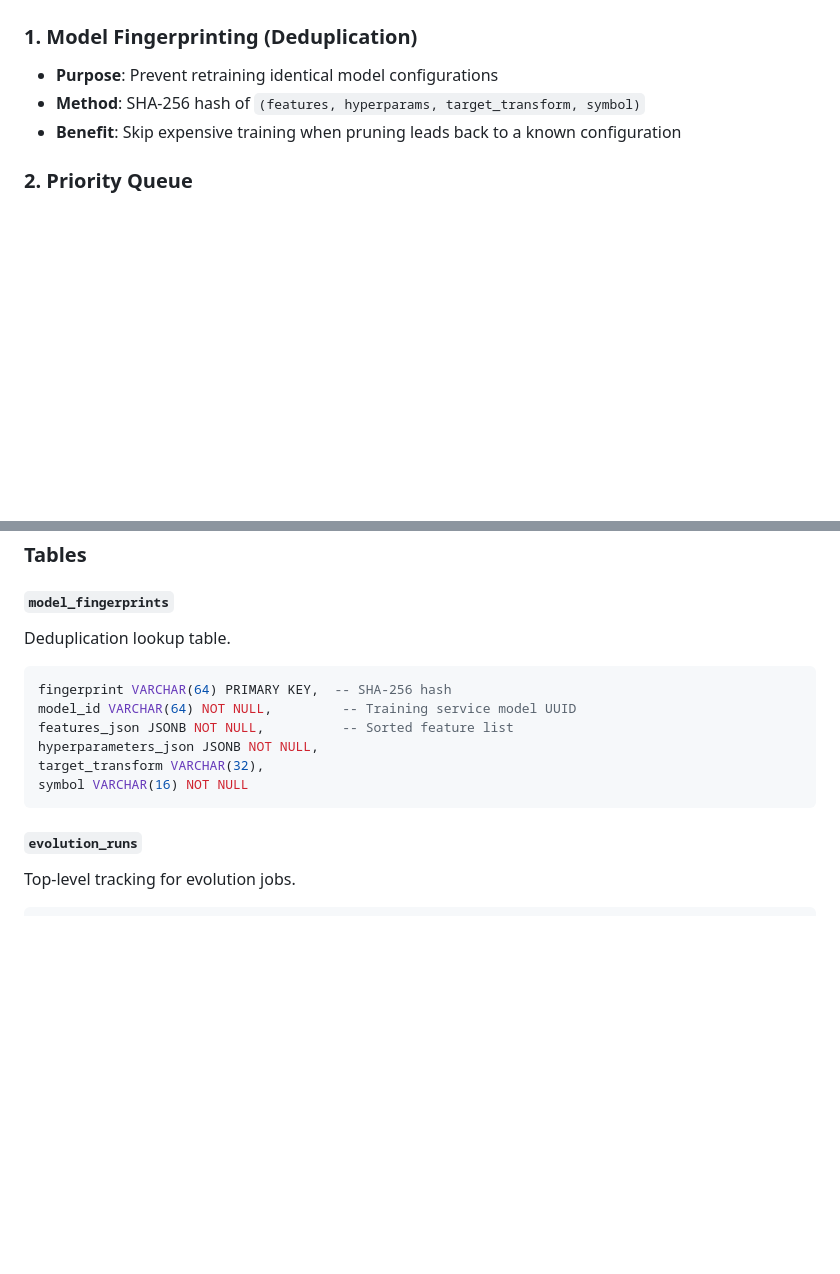
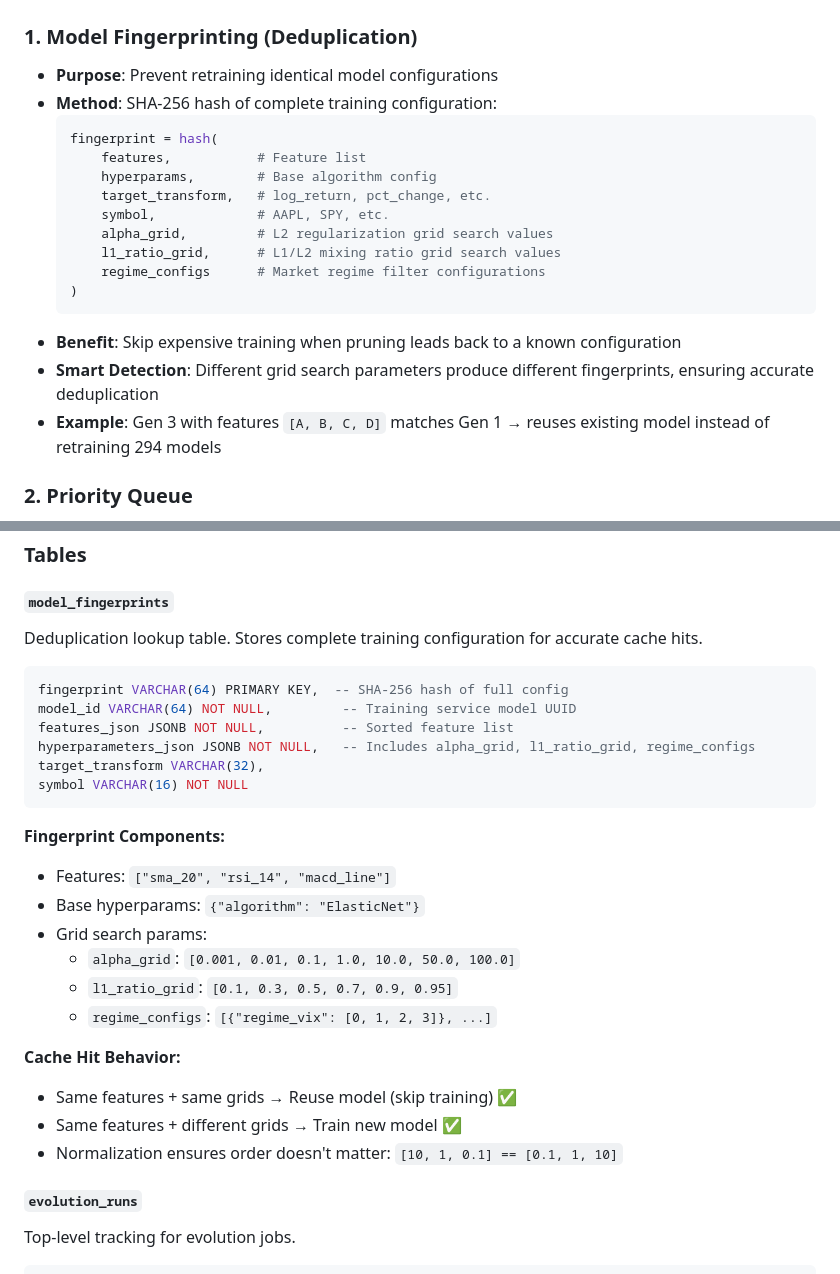
Before and after one commit to Flyguy86/local_stock_price_database, a Markdown page: orchestrator_service/README.md, 2 parts joined by grey strips. Drawn GitHub-style; blank space fills up the shorter version.

Commit message:
udpate README

````diff
--- a/orchestrator_service/README.md
+++ b/orchestrator_service/README.md
@@ -64,8 +64,21 @@ Each evolution generation trains ~294 models internally and simulates each acros
 
 ### 1. Model Fingerprinting (Deduplication)
 - **Purpose**: Prevent retraining identical model configurations
-- **Method**: SHA-256 hash of `(features, hyperparams, target_transform, symbol)`
+- **Method**: SHA-256 hash of complete training configuration:
+  ```python
+  fingerprint = hash(
+      features,           # Feature list
+      hyperparams,        # Base algorithm config
+      target_transform,   # log_return, pct_change, etc.
+      symbol,             # AAPL, SPY, etc.
+      alpha_grid,         # L2 regularization grid search values
+      l1_ratio_grid,      # L1/L2 mixing ratio grid search values
+      regime_configs      # Market regime filter configurations
+  )
+  ```
 - **Benefit**: Skip expensive training when pruning leads back to a known configuration
+- **Smart Detection**: Different grid search parameters produce different fingerprints, ensuring accurate deduplication
+- **Example**: Gen 3 with features `[A, B, C, D]` matches Gen 1 → reuses existing model instead of retraining 294 models
 
 ### 2. Priority Queue
 - **Ordering**: Jobs from higher-performing parents (higher SQN) run first
@@ -405,16 +418,29 @@ If Generation 3 tried to prune back to 4 features, the orchestrator would detect
 ### Tables
 
 #### `model_fingerprints`
-Deduplication lookup table.
+Deduplication lookup table. Stores complete training configuration for accurate cache hits.
 
 ```sql
-fingerprint VARCHAR(64) PRIMARY KEY,  -- SHA-256 hash
+fingerprint VARCHAR(64) PRIMARY KEY,  -- SHA-256 hash of full config
 model_id VARCHAR(64) NOT NULL,         -- Training service model UUID
 features_json JSONB NOT NULL,          -- Sorted feature list
-hyperparameters_json JSONB NOT NULL,
+hyperparameters_json JSONB NOT NULL,   -- Includes alpha_grid, l1_ratio_grid, regime_configs
 target_transform VARCHAR(32),
 symbol VARCHAR(16) NOT NULL
 ```
+
+**Fingerprint Components:**
+- Features: `["sma_20", "rsi_14", "macd_line"]`
+- Base hyperparams: `{"algorithm": "ElasticNet"}`
+- Grid search params:
+  - `alpha_grid`: `[0.001, 0.01, 0.1, 1.0, 10.0, 50.0, 100.0]`
+  - `l1_ratio_grid`: `[0.1, 0.3, 0.5, 0.7, 0.9, 0.95]`
+  - `regime_configs`: `[{"regime_vix": [0, 1, 2, 3]}, ...]`
+
+**Cache Hit Behavior:**
+- Same features + same grids → Reuse model (skip training) ✅
+- Same features + different grids → Train new model ✅
+- Normalization ensures order doesn't matter: `[10, 1, 0.1] == [0.1, 1, 10]`
 
 #### `evolution_runs`
 Top-level tracking for evolution jobs.
````
Also changed, not shown: README.md (+4 -1 lines).
